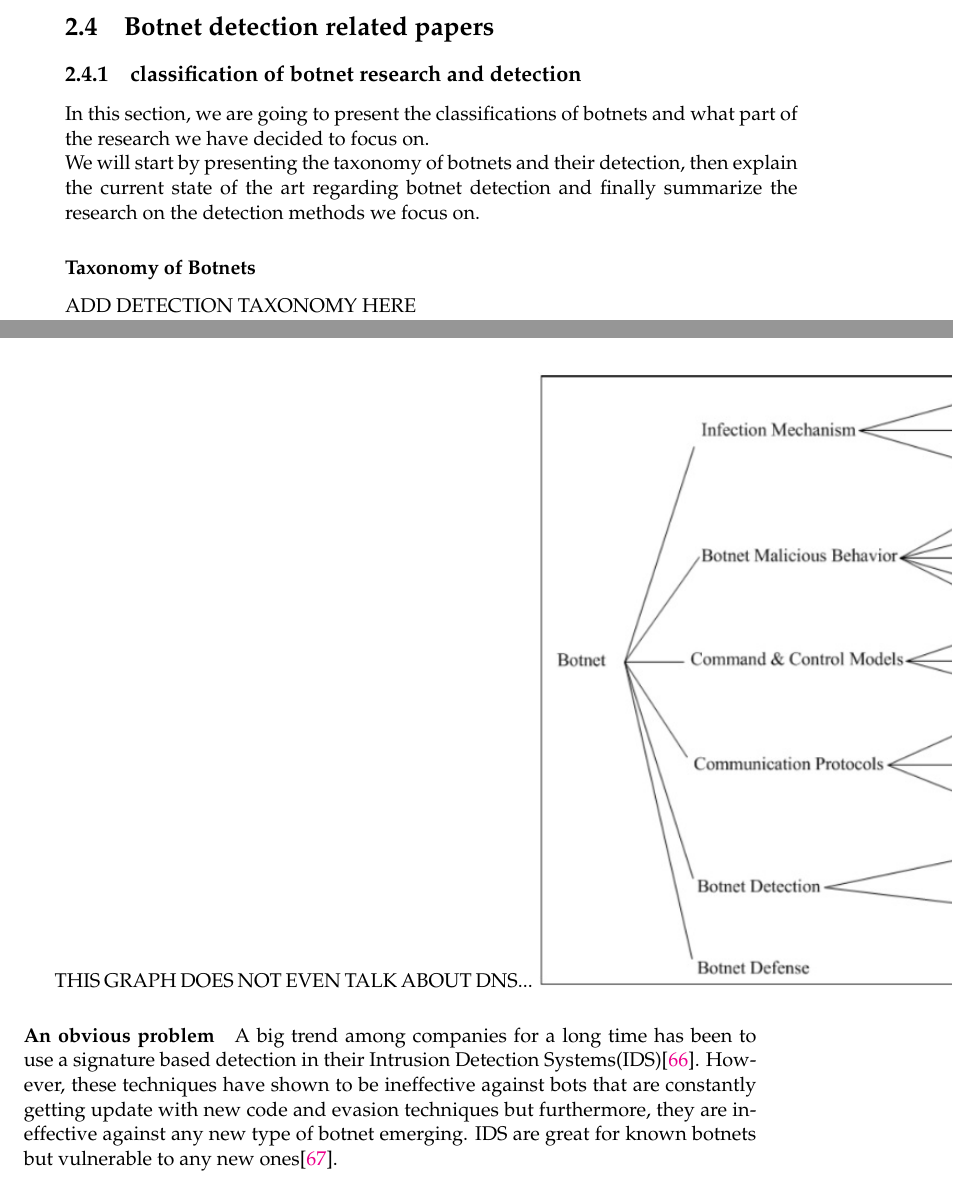
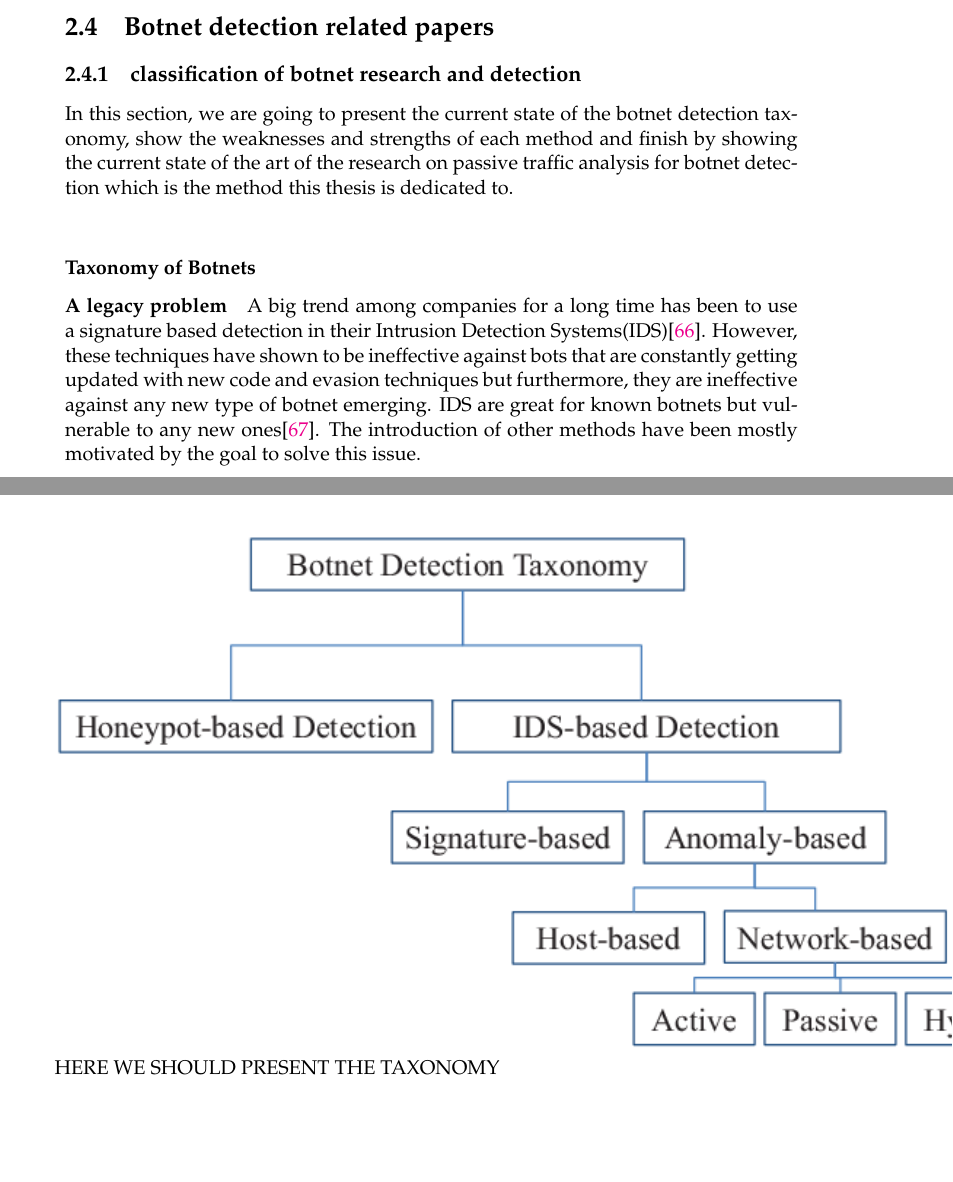
Before and after one commit to gtionogu/MasterThesisReport, a LaTeX thesis (memoire.tex, which reads Chapters/Chapter2.tex): two parts of pages 42 and 43 of 67 before the commit and two parts of pages 42 and 43 of 69 after it, joined at a grey line, cut so that both start at the same text, the shorter picture padded with empty space. Compiled offline with pdfLaTeX.

Commit message:
intro taxonomy

```diff
--- a/Chapters/Chapter2.tex
+++ b/Chapters/Chapter2.tex
@@ -474,17 +474,20 @@ CHECK HOW HE PRESENTS THE ALGORITHMS
 
 \section{Botnet detection related papers}
 \subsection{classification of botnet research and detection}
-In this section, we are going to present the classifications of botnets and what part of the research we have decided to focus on.\\
-We will start by presenting the taxonomy of botnets and their detection, then explain the current state of the art regarding botnet detection and finally summarize the research on the detection methods we focus on.
+In this section, we are going to present the current state of the botnet detection taxonomy, show the weaknesses and strengths of each method and finish by showing the current state of the art of the research on passive traffic analysis for botnet detection which is the method this thesis is dedicated to.\\
 
 \subsubsection{Taxonomy of Botnets}
+\paragraph{A legacy problem} A big trend among companies for a long time has been to use a signature based detection in their Intrusion Detection Systems(IDS)\cite{bot-ml}. However, these techniques have shown to be ineffective against bots that are constantly getting updated with new code and evasion techniques but furthermore, they are ineffective against any new type of botnet emerging. IDS are great for known botnets but vulnerable to any new ones\cite{snort}. The introduction of other methods have been mostly motivated by the goal to solve this issue.
 
-ADD DETECTION TAXONOMY HERE
+\includegraphics[scale=.8]{img/Botnet-detection-taxonomy.png}
 
-THIS GRAPH DOES NOT EVEN TALK ABOUT DNS...
-\includegraphics[scale=.8]{img/botnet_taxonomy.jpg}
+HERE WE SHOULD PRESENT THE TAXONOMY
 
-\paragraph{An obvious problem} A big trend among companies for a long time has been to use a signature based detection in their Intrusion Detection Systems(IDS)\cite{bot-ml}. However, these techniques have shown to be ineffective against bots that are constantly getting update with new code and evasion techniques but furthermore, they are ineffective against any new type of botnet emerging. IDS are great for known botnets but vulnerable to any new ones\cite{snort}.
+\paragraph{Why DNS passive analysis ?}
+
+\includegraphics[scale=.8]{img/botnet_detection_techniques.jpg}
+
+HERE WE PRESENT THE DNS TAXONOMY
 
 \paragraph{What are the types of approaches for detection?}
 They are classified into 2 categories, passive and active detection\cite{detection9}. \textbf{Passive detection} consists gathering data through monitoring logs. Activity on the network is tracked without interfering with it, also making it harder for botmasters to notice it. This method is limited in the amount of data it can gather. Some examples of this approach: packet inspection through IDS, flow records analysis for traffic flow pattern identification, DNS monitoring, spam records analysis for botnet correlation, application log files analysis, honeypots. \textbf{Active detection} differs from the passive approach by interacting directly with the information it observes. Because of the changes it may introduce, this approaches can be detected by the botmaster that might change the behavior of the botnet or add elements of evasion. There are 2 main examples: Sinkholing, this consists in redirecting the traffic of the botnet to a controlled machine to cut off CnC, and infiltration, which tries to wiretap or take control over the botnet from the inside by reverse engineering the malicious code and traffic. Other examples of active detection: FFSN tracking, IRC traffic analysis, peer-to-peer networks enumeration.
```
Also changed, not shown: Chapters/Chapter2.tex (4 more changed lines).
